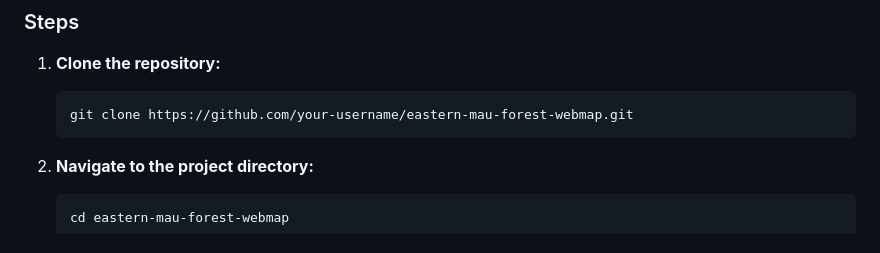
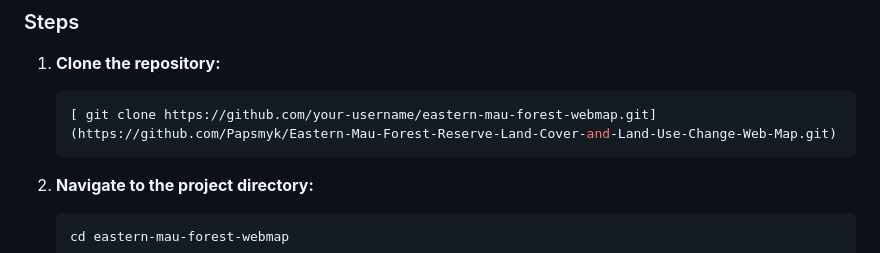
Before and after one commit to Papsmyk/Eastern-Mau-Forest-Reserve-Land-Cover-and-Land-Use-Change-Web-Map, a Markdown page: README.md, the part around the change. GitHub-like rendering.

````diff
--- a/README.md
+++ b/README.md
@@ -19,7 +19,7 @@ This project presents an interactive web map developed using Leaflet.js to visua
 ### Steps
 1. **Clone the repository:**
     ```sh
-    git clone https://github.com/your-username/eastern-mau-forest-webmap.git
+   [ git clone https://github.com/your-username/eastern-mau-forest-webmap.git](https://github.com/Papsmyk/Eastern-Mau-Forest-Reserve-Land-Cover-and-Land-Use-Change-Web-Map.git)
     ```
 
 2. **Navigate to the project directory:**
````
